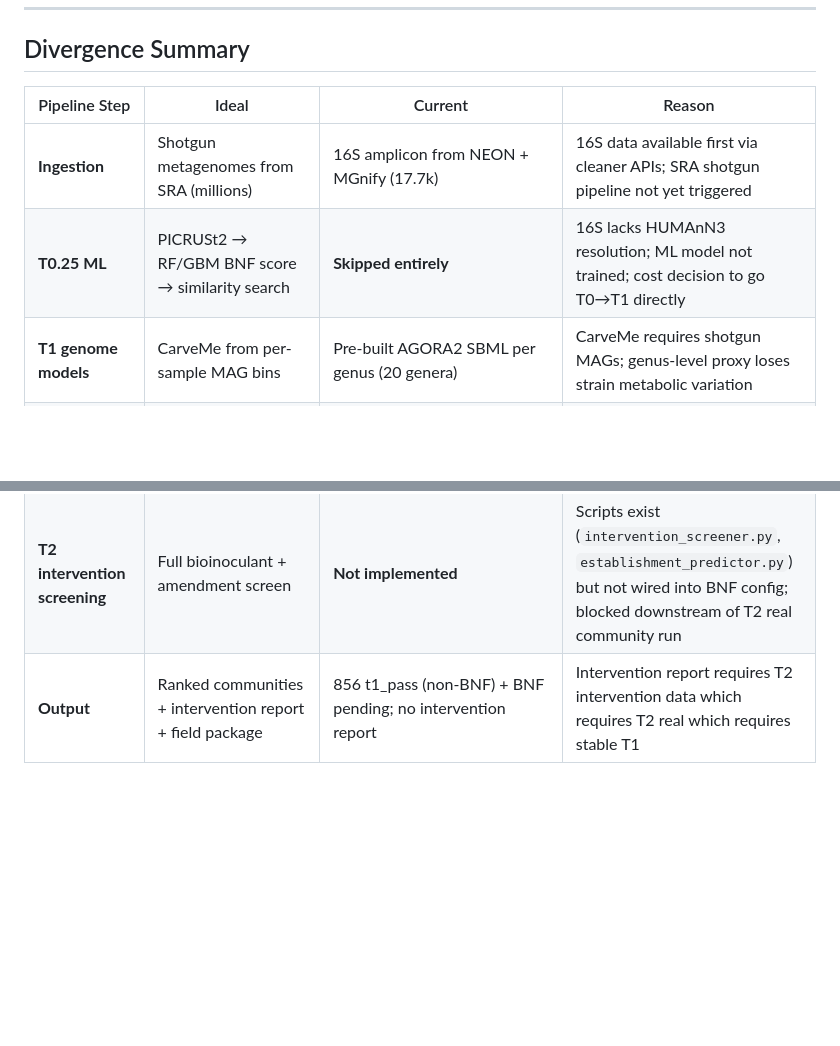
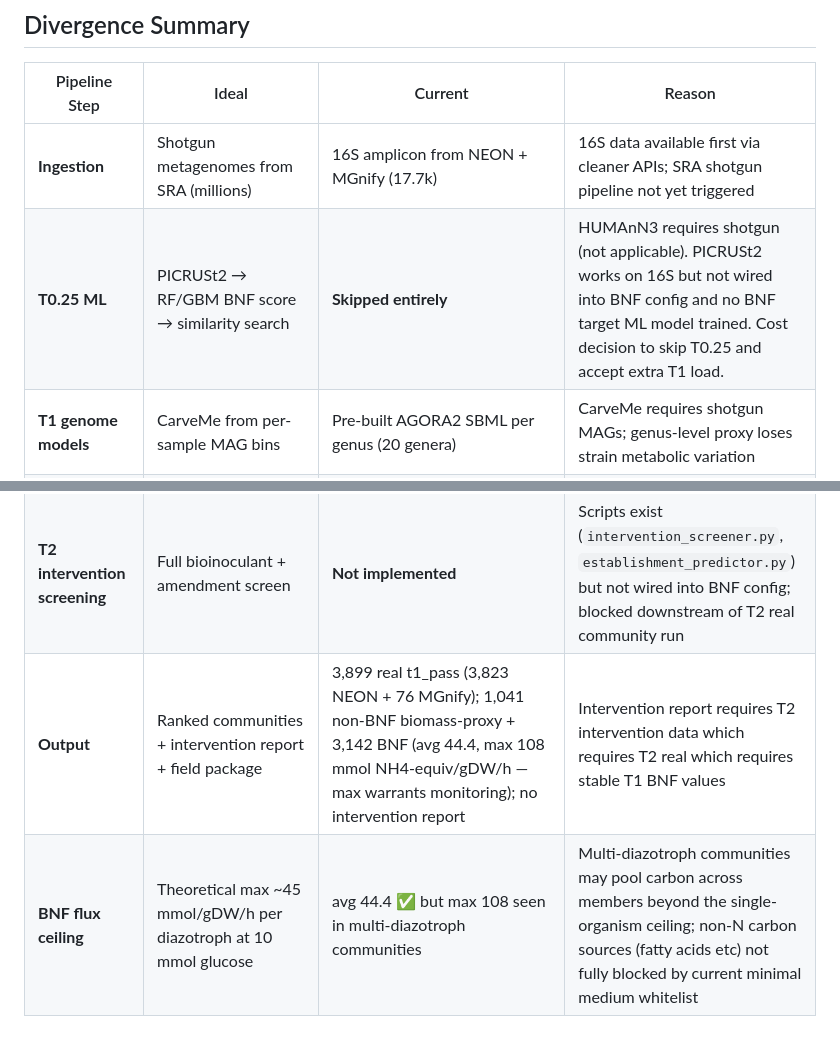
Before and after one commit to sethc5/soil-microbiome-pipeline-core, a Markdown page: docs/pipeline_process_diagrams.md, 2 parts joined by grey strips. Rendered like a GitHub page; blank space fills up the shorter version.

```diff
--- a/docs/pipeline_process_diagrams.md
+++ b/docs/pipeline_process_diagrams.md
@@ -200,11 +200,12 @@ flowchart TB
 | Pipeline Step | Ideal | Current | Reason |
 |---|---|---|---|
 | **Ingestion** | Shotgun metagenomes from SRA (millions) | 16S amplicon from NEON + MGnify (17.7k) | 16S data available first via cleaner APIs; SRA shotgun pipeline not yet triggered |
-| **T0.25 ML** | PICRUSt2 → RF/GBM BNF score → similarity search | **Skipped entirely** | 16S lacks HUMAnN3 resolution; ML model not trained; cost decision to go T0→T1 directly |
+| **T0.25 ML** | PICRUSt2 → RF/GBM BNF score → similarity search | **Skipped entirely** | HUMAnN3 requires shotgun (not applicable). PICRUSt2 works on 16S but not wired into BNF config and no BNF target ML model trained. Cost decision to skip T0.25 and accept extra T1 load. |
 | **T1 genome models** | CarveMe from per-sample MAG bins | Pre-built AGORA2 SBML per genus (20 genera) | CarveMe requires shotgun MAGs; genus-level proxy loses strain metabolic variation |
 | **T1 nitrogenase** | Present in genome-derived models | **Had to patch 9 genera** via `patch_diazotroph_models.py` | AGORA2 models lack explicit nitrogenase; not a catalogued reaction in AGORA2 template |
 | **T1 medium** | N-limited minimal medium from the start | Initially complete medium (357 open exchanges) → **3 iterations to fix** | Default AGORA2 medium is complete; ATP-saturation wasn't obvious until test values hit 100+ mmol/gDW/h |
 | **T1 objective** | FVA on NITROGENASE_MO from the start | Biomass proxy → EX_nh4_e (LP sat) → FVA on NITROGENASE_MO | Community FBA extracellular pool architecture not shared — learned empirically |
 | **T2 real communities** | Run after T1 completes | **Synthetic only** (20k communities) | T1 BNF flux values were unreliable until ad31e7b; holding T2 real until T1 stabilises |
 | **T2 intervention screening** | Full bioinoculant + amendment screen | **Not implemented** | Scripts exist (`intervention_screener.py`, `establishment_predictor.py`) but not wired into BNF config; blocked downstream of T2 real community run |
-| **Output** | Ranked communities + intervention report + field package | 856 t1_pass (non-BNF) + BNF pending; no intervention report | Intervention report requires T2 intervention data which requires T2 real which requires stable T1 |
+| **Output** | Ranked communities + intervention report + field package | 3,899 real t1_pass (3,823 NEON + 76 MGnify); 1,041 non-BNF biomass-proxy + 3,142 BNF (avg 44.4, max 108 mmol NH4-equiv/gDW/h — max warrants monitoring); no intervention report | Intervention report requires T2 intervention data which requires T2 real which requires stable T1 BNF values |
+| **BNF flux ceiling** | Theoretical max ~45 mmol/gDW/h per diazotroph at 10 mmol glucose | avg 44.4 ✅ but max 108 seen in multi-diazotroph communities | Multi-diazotroph communities may pool carbon across members beyond the single-organism ceiling; non-N carbon sources (fatty acids etc) not fully blocked by current minimal medium whitelist |
```
Also changed, not shown: other parts of docs/pipeline_process_diagrams.md (+4 -4 lines).
